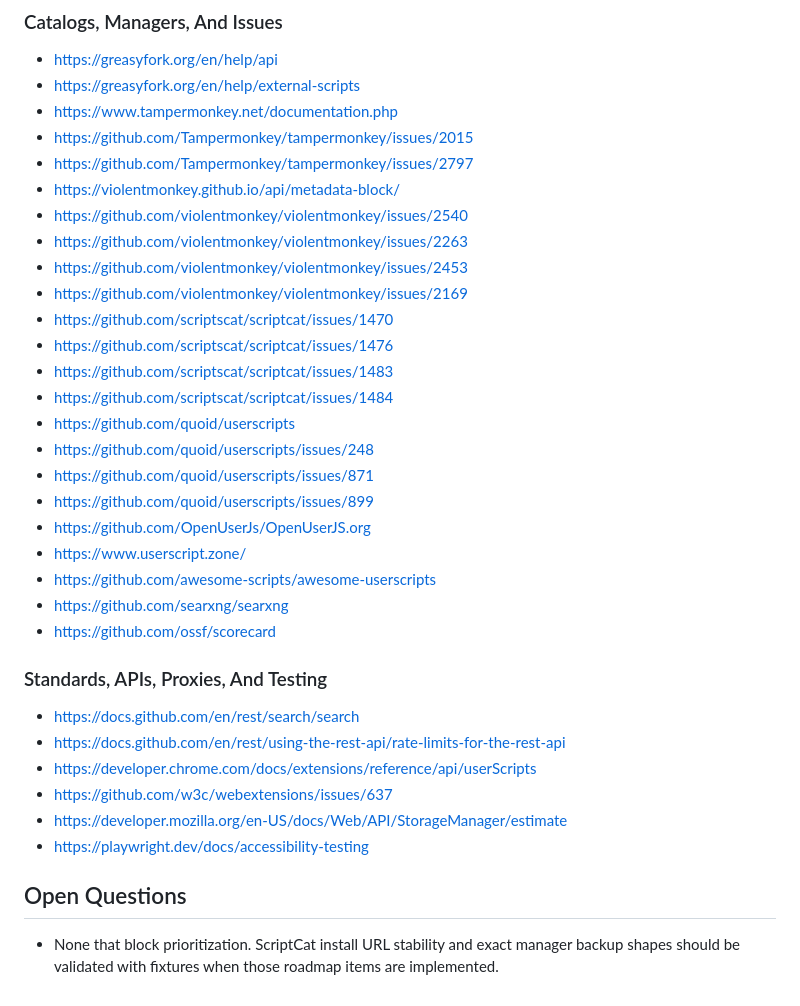
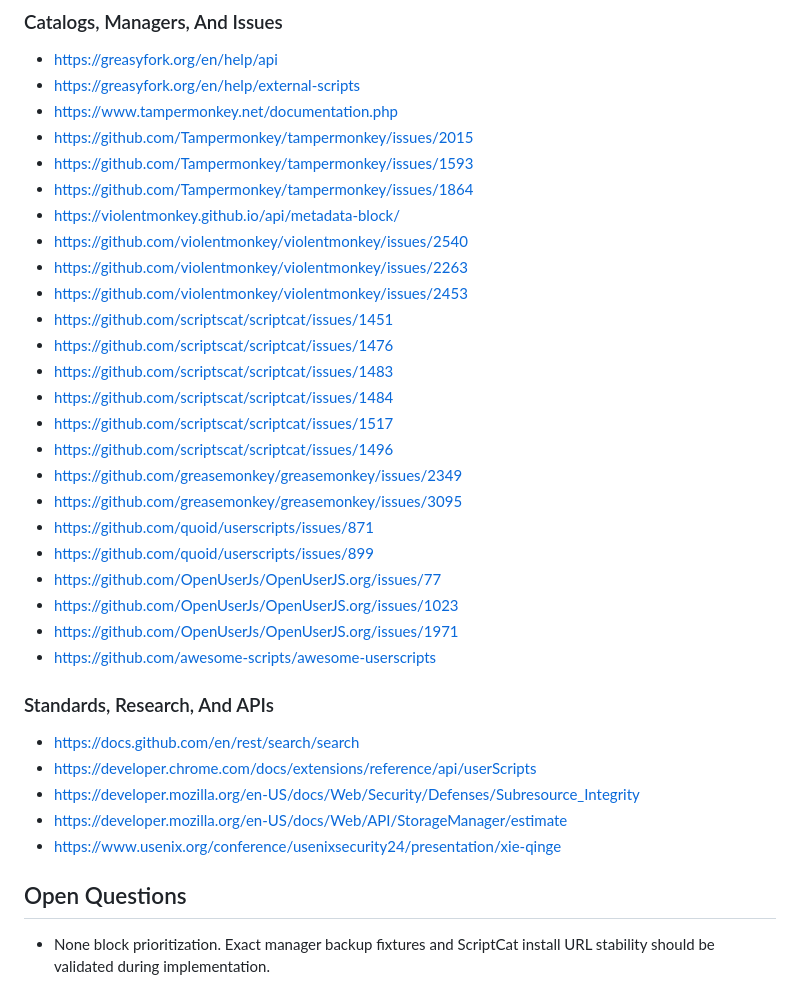
Before and after one commit to SysAdminDoc/UserScriptHunt, a Markdown page: RESEARCH.md, the part around one of its changes. Drawn GitHub-style.

```diff
--- a/RESEARCH.md
+++ b/RESEARCH.md
@@ -56,33 +58,33 @@
 - https://greasyfork.org/en/help/external-scripts
 - https://www.tampermonkey.net/documentation.php
 - https://github.com/Tampermonkey/tampermonkey/issues/2015
-- https://github.com/Tampermonkey/tampermonkey/issues/2797
+- https://github.com/Tampermonkey/tampermonkey/issues/1593
+- https://github.com/Tampermonkey/tampermonkey/issues/1864
 - https://violentmonkey.github.io/api/metadata-block/
 - https://github.com/violentmonkey/violentmonkey/issues/2540
 - https://github.com/violentmonkey/violentmonkey/issues/2263
 - https://github.com/violentmonkey/violentmonkey/issues/2453
-- https://github.com/violentmonkey/violentmonkey/issues/2169
-- https://github.com/scriptscat/scriptcat/issues/1470
+- https://github.com/scriptscat/scriptcat/issues/1451
 - https://github.com/scriptscat/scriptcat/issues/1476
 - https://github.com/scriptscat/scriptcat/issues/1483
 - https://github.com/scriptscat/scriptcat/issues/1484
-- https://github.com/quoid/userscripts
-- https://github.com/quoid/userscripts/issues/248
+- https://github.com/scriptscat/scriptcat/issues/1517
+- https://github.com/scriptscat/scriptcat/issues/1496
+- https://github.com/greasemonkey/greasemonkey/issues/2349
+- https://github.com/greasemonkey/greasemonkey/issues/3095
 - https://github.com/quoid/userscripts/issues/871
 - https://github.com/quoid/userscripts/issues/899
-- https://github.com/OpenUserJs/OpenUserJS.org
-- https://www.userscript.zone/
+- https://github.com/OpenUserJs/OpenUserJS.org/issues/77
+- https://github.com/OpenUserJs/OpenUserJS.org/issues/1023
+- https://github.com/OpenUserJs/OpenUserJS.org/issues/1971
 - https://github.com/awesome-scripts/awesome-userscripts
-- https://github.com/searxng/searxng
-- https://github.com/ossf/scorecard
 
-### Standards, APIs, Proxies, And Testing
+### Standards, Research, And APIs
 - https://docs.github.com/en/rest/search/search
-- https://docs.github.com/en/rest/using-the-rest-api/rate-limits-for-the-rest-api
 - https://developer.chrome.com/docs/extensions/reference/api/userScripts
-- https://github.com/w3c/webextensions/issues/637
+- https://developer.mozilla.org/en-US/docs/Web/Security/Defenses/Subresource_Integrity
 - https://developer.mozilla.org/en-US/docs/Web/API/StorageManager/estimate
-- https://playwright.dev/docs/accessibility-testing
+- https://www.usenix.org/conference/usenixsecurity24/presentation/xie-qinge
 
 ## Open Questions
-- None that block prioritization. ScriptCat install URL stability and exact manager backup shapes should be validated with fixtures when those roadmap items are implemented.
+- None block prioritization. Exact manager backup fixtures and ScriptCat install URL stability should be validated during implementation.
```
Also changed, not shown: other parts of RESEARCH.md (+37 -35 lines), ROADMAP.md (+33 -0 lines).
